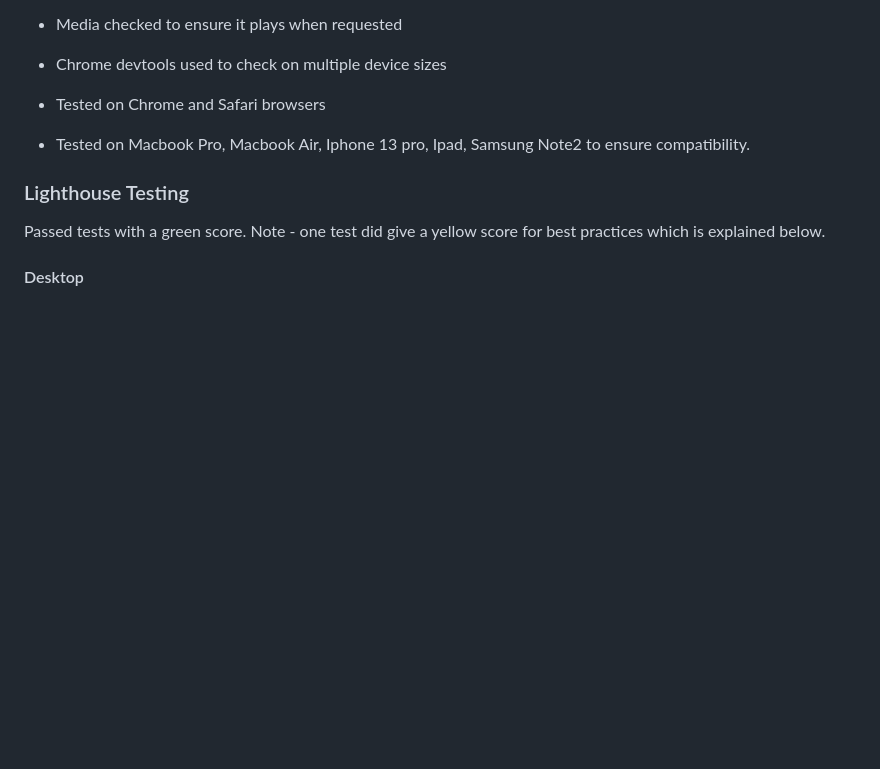
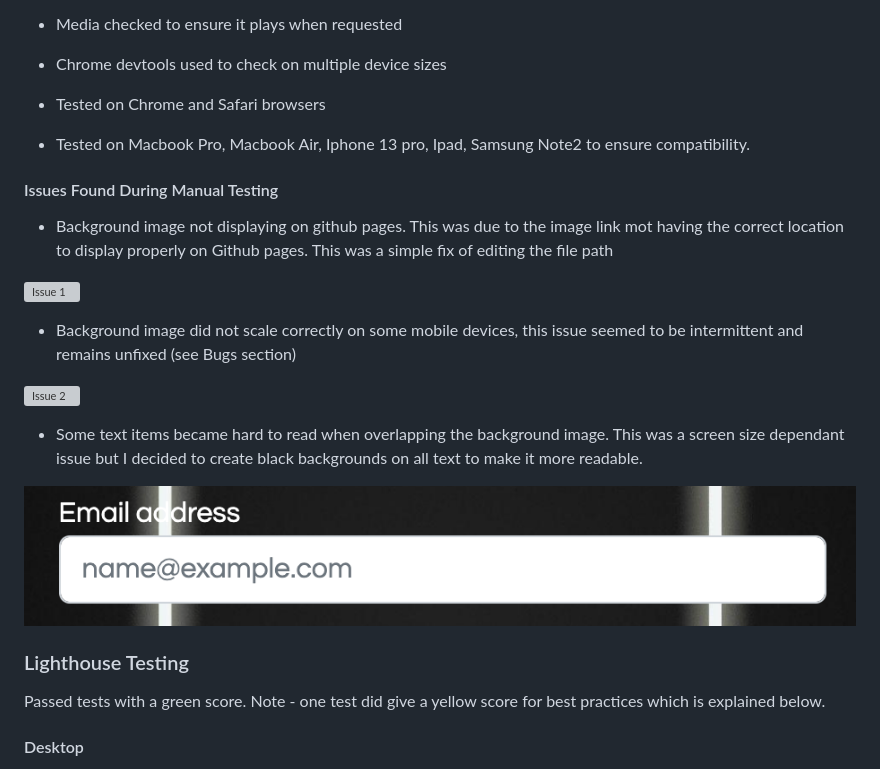
Before and after one commit to Tommahawk65/MS1-new-, a Markdown page: README.md, the part around the change printed below. Drawn GitHub-style; pictures changed too: assets/images/README-Images/issue3.png (added); blank space fills up the shorter version; grey boxes are pictures that could not be loaded.

Commit message:
Added issues found during testing to README

```diff
--- a/README.md
+++ b/README.md
@@ -191,6 +188,20 @@ The website focuses on a black and white aesthetic. I chose this due to the larg
 
 - Tested on Macbook Pro, Macbook Air, Iphone 13 pro, Ipad, Samsung Note2 to ensure compatibility.
 
+#### Issues Found During Manual Testing
+
+- Background image not displaying on github pages. This was due to the image link mot having the correct location to display properly on Github pages. This was a simple fix of editing the file path
+
+![Issue 1](/assets/images/README-Images/issue1.png)
+
+- Background image did not scale correctly on some mobile devices, this issue seemed to be intermittent and remains unfixed (see Bugs section)
+
+![Issue 2](/assets/images/README-Images/issue2.png)
+
+- Some text items became hard to read when overlapping the background image. This was a screen size dependant issue but I decided to create black backgrounds on all text to make it more readable.
+
+![Issue 3](/assets/images/README-Images/issue3.png)
+
 ### Lighthouse Testing
 Passed tests with a green score. Note - one test did give a yellow score for best practices which is explained below.
 
```
Also changed, not shown: other parts of README.md (+0 -3 lines), 2 other files.
